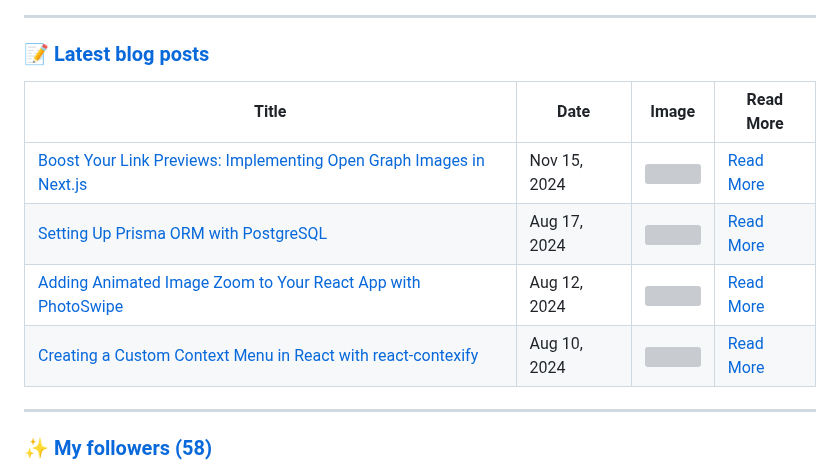
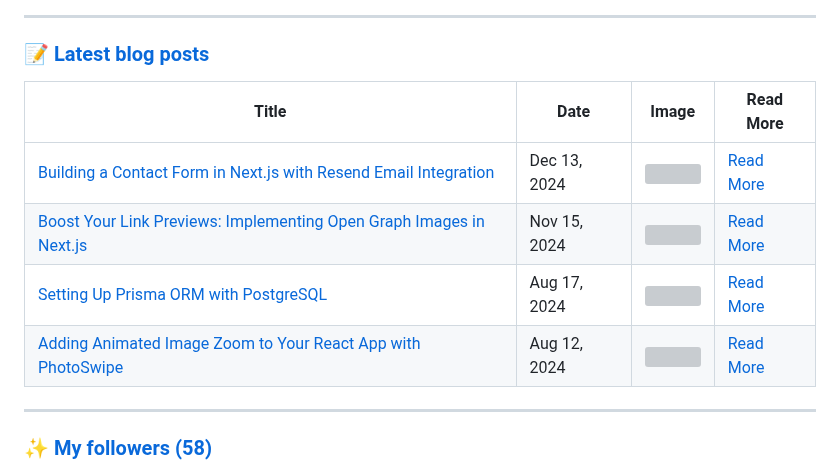
Before and after one commit to Pulkitxm/pulkitxm, a Markdown page: README.md, the part around one of its changes. GitHub-like rendering; grey boxes are pictures that could not be loaded.

```diff
--- a/README.md
+++ b/README.md
@@ -22,14 +22,12 @@
 ### :pencil: [Latest blog posts](https://blogs.devpulkit.in)
 
 <!--START_SECTION:blog-posts-->
-
-| Title                                                                                                                          | Date         | Image                                                                                                                                               | Read More                                                                     |
-| ------------------------------------------------------------------------------------------------------------------------------ | ------------ | --------------------------------------------------------------------------------------------------------------------------------------------------- | ----------------------------------------------------------------------------- |
-| [Boost Your Link Previews: Implementing Open Graph Images in Next.js](https://blogs.devpulkit.in/open-graph-images-in-nextjs)  | Nov 15, 2024 | <img src="https://cdn.hashnode.com/res/hashnode/image/upload/v1731658433998/70bdbb5d-1123-478d-b35a-316169ce5615.png" width="200" height="auto" />  | [Read More](https://blogs.devpulkit.in/open-graph-images-in-nextjs)           |
-| [Setting Up Prisma ORM with PostgreSQL](https://blogs.devpulkit.in/setting-up-prisma-orm-with-postgresql)                      | Aug 17, 2024 | <img src="https://cdn.hashnode.com/res/hashnode/image/upload/v1734016058521/1d653d70-3204-40fa-9272-58298cd8e663.webp" width="200" height="auto" /> | [Read More](https://blogs.devpulkit.in/setting-up-prisma-orm-with-postgresql) |
-| [Adding Animated Image Zoom to Your React App with PhotoSwipe](https://blogs.devpulkit.in/react-image-gallery-with-photoswipe) | Aug 12, 2024 | <img src="https://cdn.hashnode.com/res/hashnode/image/upload/v1723050714944/ecb7f6c0-7151-4ce1-9c57-08c47e2a6625.jpeg" width="200" height="auto" /> | [Read More](https://blogs.devpulkit.in/react-image-gallery-with-photoswipe)   |
-| [Creating a Custom Context Menu in React with react-contexify](https://blogs.devpulkit.in/react-contexify-context-menu)        | Aug 10, 2024 | <img src="https://cdn.hashnode.com/res/hashnode/image/upload/v1723299988659/d89577ae-d1ab-45f7-aff3-867006182116.gif" width="200" height="auto" />  | [Read More](https://blogs.devpulkit.in/react-contexify-context-menu)          |
-
+| Title | Date | Image | Read More |
+| ----- | ---- | ----- | --------- |
+| [Building a Contact Form in Next.js with Resend Email Integration](https://blogs.devpulkit.in/emails-with-resend) | Dec 13, 2024 | <img src="https://cdn.hashnode.com/res/hashnode/image/upload/v1734081142688/30bd0035-ff2e-4a94-a3f3-5549231565e4.jpeg" width="200" height="auto" /> | [Read More](https://blogs.devpulkit.in/emails-with-resend) |
+| [Boost Your Link Previews: Implementing Open Graph Images in Next.js](https://blogs.devpulkit.in/open-graph-images-in-nextjs) | Nov 15, 2024 | <img src="https://cdn.hashnode.com/res/hashnode/image/upload/v1731658433998/70bdbb5d-1123-478d-b35a-316169ce5615.png" width="200" height="auto" /> | [Read More](https://blogs.devpulkit.in/open-graph-images-in-nextjs) |
+| [Setting Up Prisma ORM with PostgreSQL](https://blogs.devpulkit.in/setting-up-prisma-orm-with-postgresql) | Aug 17, 2024 | <img src="https://cdn.hashnode.com/res/hashnode/image/upload/v1734016058521/1d653d70-3204-40fa-9272-58298cd8e663.webp" width="200" height="auto" /> | [Read More](https://blogs.devpulkit.in/setting-up-prisma-orm-with-postgresql) |
+| [Adding Animated Image Zoom to Your React App with PhotoSwipe](https://blogs.devpulkit.in/react-image-gallery-with-photoswipe) | Aug 12, 2024 | <img src="https://cdn.hashnode.com/res/hashnode/image/upload/v1723050714944/ecb7f6c0-7151-4ce1-9c57-08c47e2a6625.jpeg" width="200" height="auto" /> | [Read More](https://blogs.devpulkit.in/react-image-gallery-with-photoswipe) |
 <!--END_SECTION:blog-posts-->
 
 ---
```
Also changed, not shown: other parts of README.md (+2 -2 lines).
